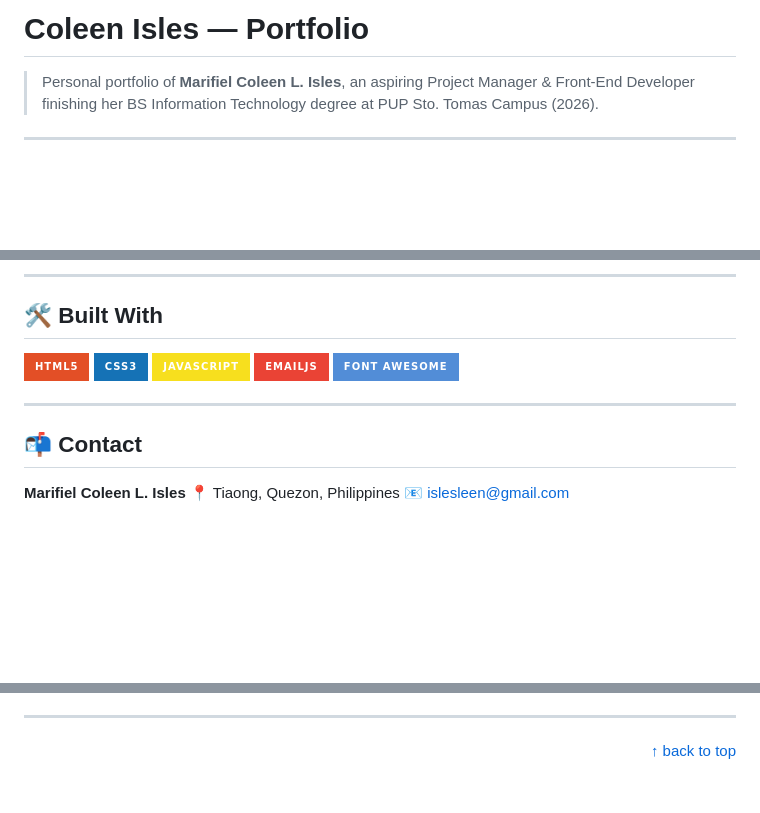
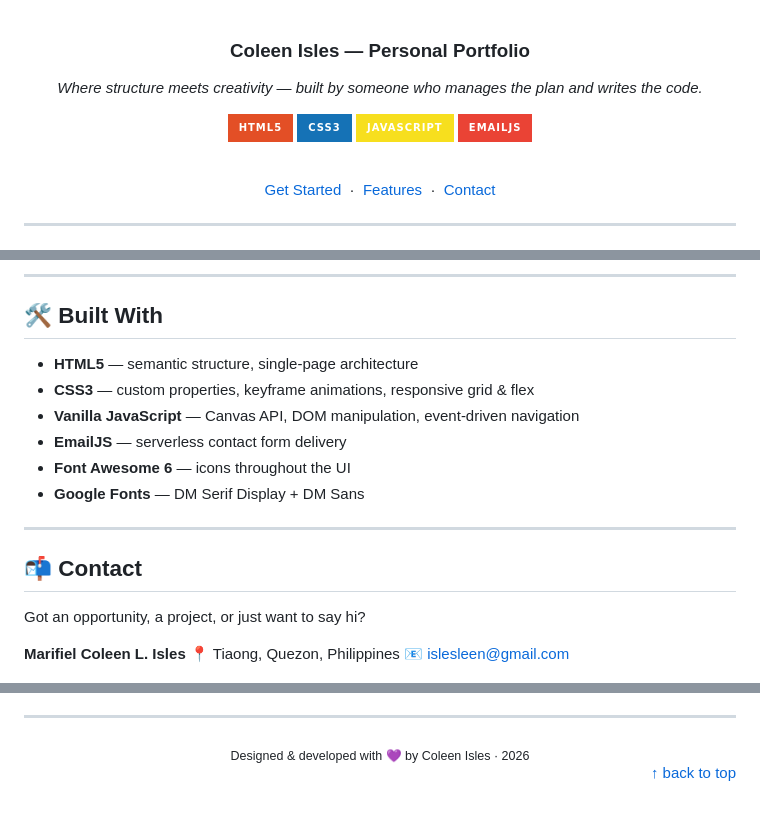
Before and after one commit to colelezzz/coleenisles-portfolio, a Markdown page: README.md, 3 parts joined by grey strips. Rendered like a GitHub page; badges without logos; blank space fills up the shorter version.

```diff
--- a/README.md
+++ b/README.md
@@ -1,3 +1,19 @@
-# Coleen Isles — Portfolio
+<a id="readme-top"></a>
 
-> Personal portfolio of **Marifiel Coleen L. Isles**, an aspiring Project Manager & Front-End Developer finishing her BS Information Technology degree at PUP Sto. Tomas Campus (2026).
+<div align="center">
+
+  <h3>Coleen Isles — Personal Portfolio</h3>
+
+  <p><em>Where structure meets creativity — built by someone who manages the plan and writes the code.</em></p>
+
+  [![HTML5](https://img.shields.io/badge/HTML5-E34F26?style=for-the-badge&logo=html5&logoColor=white)](https://developer.mozilla.org/en-US/docs/Web/HTML)
+  [![CSS3](https://img.shields.io/badge/CSS3-1572B6?style=for-the-badge&logo=css3&logoColor=white)](https://developer.mozilla.org/en-US/docs/Web/CSS)
+  [![JavaScript](https://img.shields.io/badge/JavaScript-F7DF1E?style=for-the-badge&logo=javascript&logoColor=black)](https://developer.mozilla.org/en-US/docs/Web/JavaScript)
+  [![EmailJS](https://img.shields.io/badge/EmailJS-EA4335?style=for-the-badge&logo=gmail&logoColor=white)](https://www.emailjs.com/)
+
+  <br/>
+
+  <a href="#-getting-started">Get Started</a> &nbsp;·&nbsp;
+  <a href="#-features">Features</a> &nbsp;·&nbsp;
+  <a href="#-contact">Contact</a>
+
@@ -68,16 +99,19 @@ const EMAILJS_TEMPLATE_ID = 'YOUR_TEMPLATE_ID';
 
 ## 🛠 Built With
 
-[![HTML5](https://img.shields.io/badge/HTML5-E34F26?style=for-the-badge&logo=html5&logoColor=white)](https://developer.mozilla.org/en-US/docs/Web/HTML)
-[![CSS3](https://img.shields.io/badge/CSS3-1572B6?style=for-the-badge&logo=css3&logoColor=white)](https://developer.mozilla.org/en-US/docs/Web/CSS)
-[![JavaScript](https://img.shields.io/badge/JavaScript-F7DF1E?style=for-the-badge&logo=javascript&logoColor=black)](https://developer.mozilla.org/en-US/docs/Web/JavaScript)
-[![EmailJS](https://img.shields.io/badge/EmailJS-EA4335?style=for-the-badge&logo=gmail&logoColor=white)](https://www.emailjs.com/)
-[![Font Awesome](https://img.shields.io/badge/Font_Awesome-528DD7?style=for-the-badge&logo=fontawesome&logoColor=white)](https://fontawesome.com/)
+- **HTML5** — semantic structure, single-page architecture
+- **CSS3** — custom properties, keyframe animations, responsive grid & flex
+- **Vanilla JavaScript** — Canvas API, DOM manipulation, event-driven navigation
+- **EmailJS** — serverless contact form delivery
+- **Font Awesome 6** — icons throughout the UI
+- **Google Fonts** — DM Serif Display + DM Sans
 
 ---
 
 ## 📬 Contact
 
+Got an opportunity, a project, or just want to say hi?
+
 **Marifiel Coleen L. Isles**
 📍 Tiaong, Quezon, Philippines
 📧 islesleen@gmail.com
@@ -88,4 +123,8 @@ const EMAILJS_TEMPLATE_ID = 'YOUR_TEMPLATE_ID';
 
 ---
 
+<div align="center">
+  <sub>Designed & developed with 💜 by Coleen Isles · 2026</sub>
+</div>
+
 <p align="right"><a href="#readme-top">↑ back to top</a></p>
```
Also changed, not shown: other parts of README.md (+47 -31 lines).
